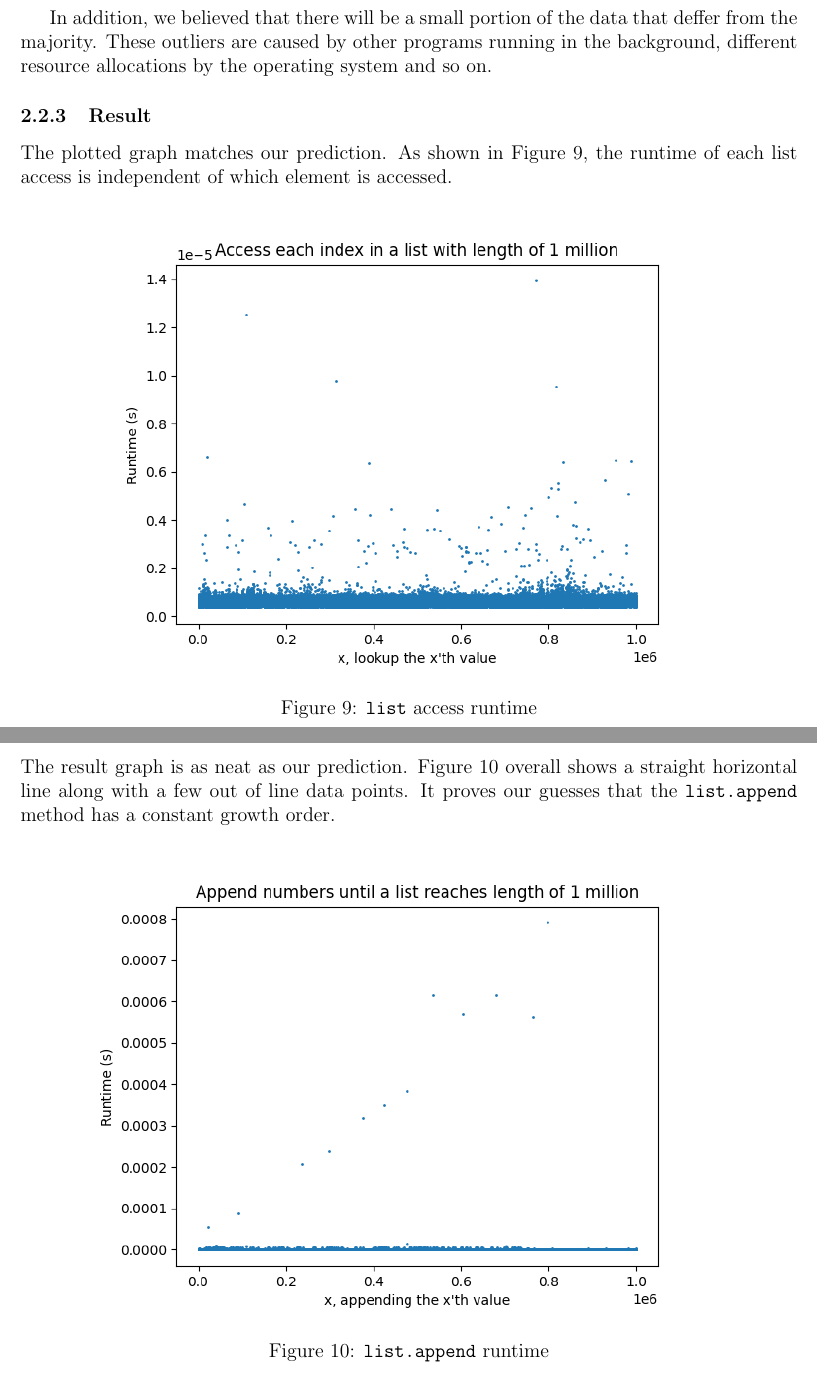
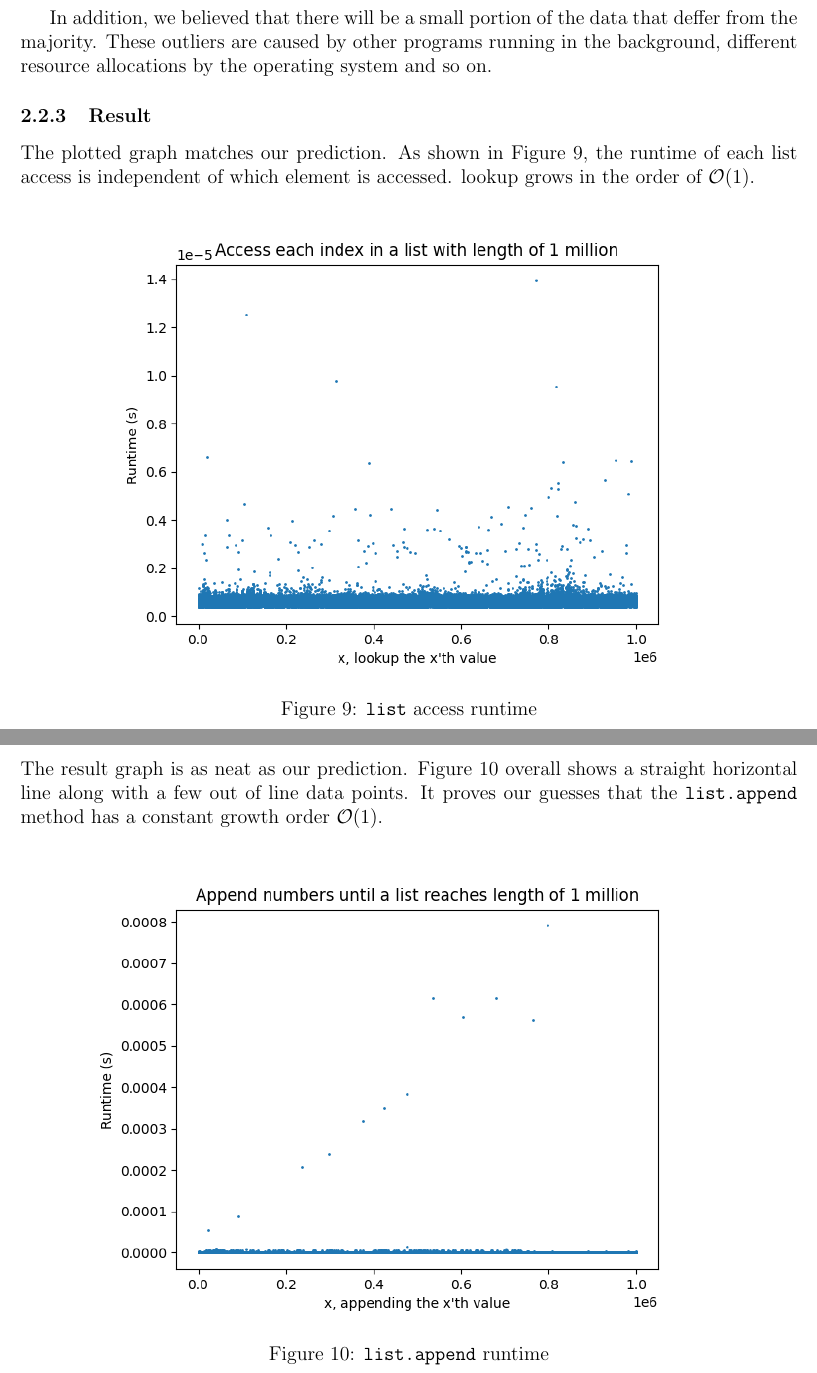
Before and after one commit to yex33/L01, a LaTeX document (lab2/report.tex): two parts of pages 9 and 10 of 11, joined at a grey line, cut so that both start at the same text. Compiled offline with pdfLaTeX.

Commit message:
minor corrections

```diff
--- a/lab2/report.tex
+++ b/lab2/report.tex
@@ -198,6 +198,7 @@ on.
 
 The plotted graph matches our prediction. As shown in Figure \ref{fig:lookup},
 the runtime of each list access is independent of which element is accessed.
+lookup grows in the order of \( \mathcal{O}(1) \).
 \begin{figure}[H]
   \includegraphics[width=0.8\linewidth]{lookup.png}
   \centering
@@ -234,7 +235,7 @@ than the majority, the result is still reliable.
 The result graph is as neat as our prediction. Figure \ref{fig:append} overall
 shows a straight horizontal line along with a few out of line data points. It
 proves our guesses that the \texttt{list.append} method has a constant growth
-order.
+order \( \mathcal{O}(1) \).
 \begin{figure}[H]
   \includegraphics[width=0.8\linewidth]{append.png}
   \centering
```
Also changed, not shown: lab2/report.pdf.
